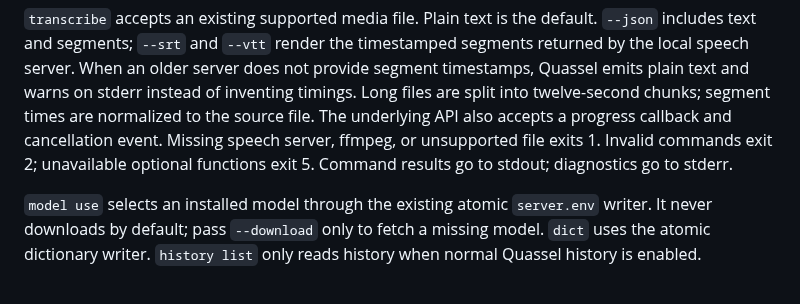
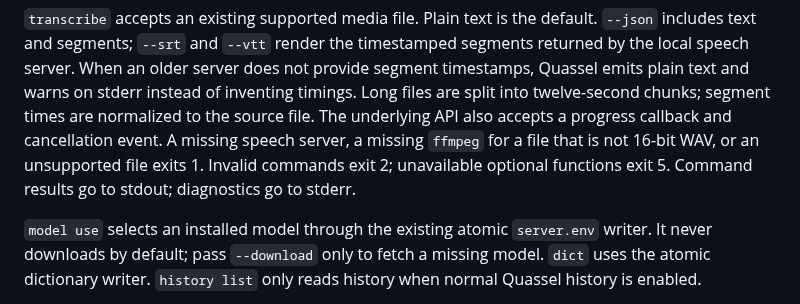
Before and after one commit to Skryx-L-A/quassel, a Markdown page: docs/cli.md, the part around the change. Rendered like a GitHub page.

```diff
--- a/docs/cli.md
+++ b/docs/cli.md
@@ -37,8 +37,8 @@ timestamped segments returned by the local speech server. When an older server
 does not provide segment timestamps, Quassel emits plain text and warns on
 stderr instead of inventing timings. Long files are split into twelve-second
 chunks; segment times are normalized to the source file. The underlying API
-also accepts a progress callback and cancellation event. Missing speech server,
-ffmpeg, or unsupported file exits 1. Invalid commands exit 2; unavailable
+also accepts a progress callback and cancellation event. A missing speech server, a missing
+`ffmpeg` for a file that is not 16-bit WAV, or an unsupported file exits 1. Invalid commands exit 2; unavailable
 optional functions exit 5. Command results go to stdout; diagnostics go to
 stderr.
 
```
Also changed, not shown: docs/CONFIG.md (+2 -2 lines), docs/PRIVACY.md (+1 -1 lines).
